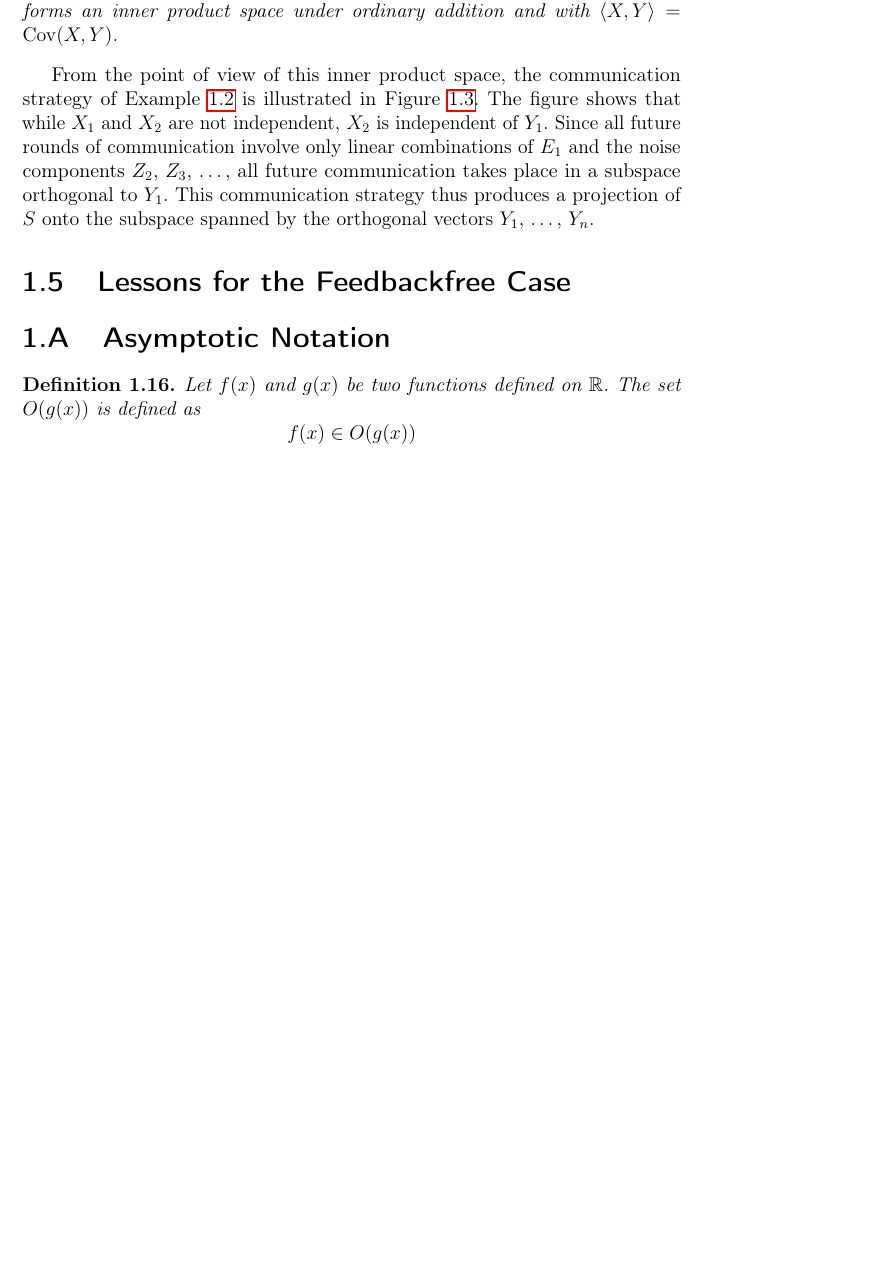
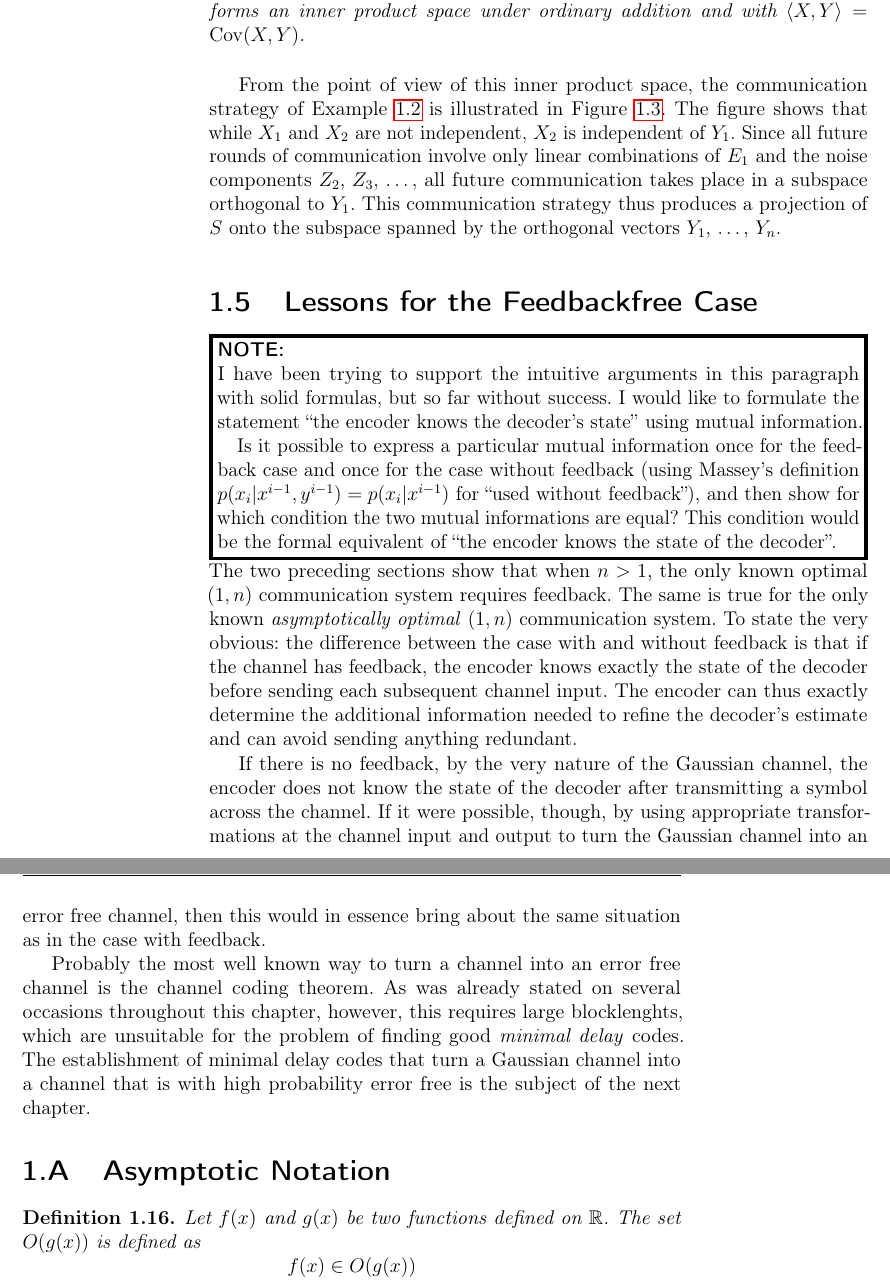
Before and after one commit to infogrind/phd_thesis, a LaTeX thesis (thesis.tex, which reads ch_prelim.tex, packages.tex, thesismac.tex): part of page 21 of 23 before the commit and two parts of pages 22 and 23 of 25 after it, the two joined at a grey line, cut so that both start at the same text, the shorter picture padded with empty space. Compiled offline with pdfLaTeX.

Commit message:
Finished first draft of the preliminaries chapter. Added note boxes wherever something needs to be improved.
git-svn-id: svn+ssh://dionysos/volume1/homes/marius/svnroot/epfldocs/work@569 2b8fe21e-8702-0410-8809-fff53b49c4e2

```diff
--- a/ch_prelim.tex
+++ b/ch_prelim.tex
@@ -1039,8 +1080,43 @@ spanned by the orthogonal vectors $Y_1$, \ldots, $Y_n$.
 %
 %\subsubsection{Minimal-Delay Codes for Arbitrary Rates}
 
+
 \section{Lessons for the Feedbackfree Case}
 
+\begin{notebox}
+  I have been trying to support the intuitive arguments in this paragraph with
+  solid formulas, but so far without success. I would like to formulate the
+  statement ``the encoder knows the decoder's state'' using mutual information.
+
+  Is it possible to express a particular mutual information
+  once for the feedback case and once for the case without feedback (using
+  Massey's definition $p(x_i|x^{i-1},y^{i-1}) = p(x_i|x^{i-1})$ for ``used
+  without feedback''), and then show for which condition the two mutual
+  informations are equal? This condition would be the formal equivalent of ``the
+  encoder knows the state of the decoder''.
+\end{notebox}
+The two preceding sections show that when $n > 1$, the only known optimal
+$(1,n)$~communication system requires feedback. The same is true for the only
+known \emph{asymptotically optimal} $(1,n)$~communication system.  To state the
+very obvious: the difference between the case with and without feedback is that
+if the channel has feedback, the encoder knows exactly the state of the decoder
+before sending each subsequent channel input. The encoder can thus exactly
+determine the additional information needed to refine the decoder's estimate and
+can avoid sending anything redundant.
+
+If there is no feedback, by the very nature of the Gaussian channel, the encoder
+does not know the state of the decoder after transmitting a symbol across the
+channel. If it were possible, though, by using appropriate transformations at
+the channel input and output to turn the Gaussian channel into an error free
+channel, then this would in essence bring about the same situation as in the
+case with feedback.
+
+Probably the most well known way to turn a channel into an error free channel is
+the channel coding theorem. As was already stated on several occasions
+throughout this chapter, however, this requires large blocklenghts, which are
+unsuitable for the problem of finding good \emph{minimal delay} codes. The
+establishment of minimal delay codes that turn a Gaussian channel into a channel
+that is with high probability error free is the subject of the next chapter.
 
 \begin{subappendices}
   \section{Asymptotic Notation}\label{app:asymptotic}
--- a/packages.tex
+++ b/packages.tex
@@ -13,6 +13,9 @@
 % Allows more general enumerations
 \usepackage{enumerate}
 
+% For the formatting of URLs
+\usepackage{url}
+
 % Math-related packages
 \usepackage{amsmath}
 \usepackage{amsfonts}
--- a/thesismac.tex
+++ b/thesismac.tex
@@ -158,6 +158,12 @@
   \centering\strut\par\texttt{fig:#1}\par\strut
 \end{boxedminipage}}
 
+% To make a ``note'' box
+\newenvironment{notebox}{\setlength{\fboxrule}{2pt}%
+\par\noindent\begin{boxedminipage}[b]{\textwidth}%
+\textsf{\textbf{NOTE:}}\par\parindent=1em\noindent\ignorespaces}%
+{\end{boxedminipage}\par\ignorespacesafterend\noindent}
+
 
 % TODO marker
 \newcommand{\todo}{\textbf{TODO}}
```
Also changed, not shown: ch_prelim.tex (45 more changed lines).
